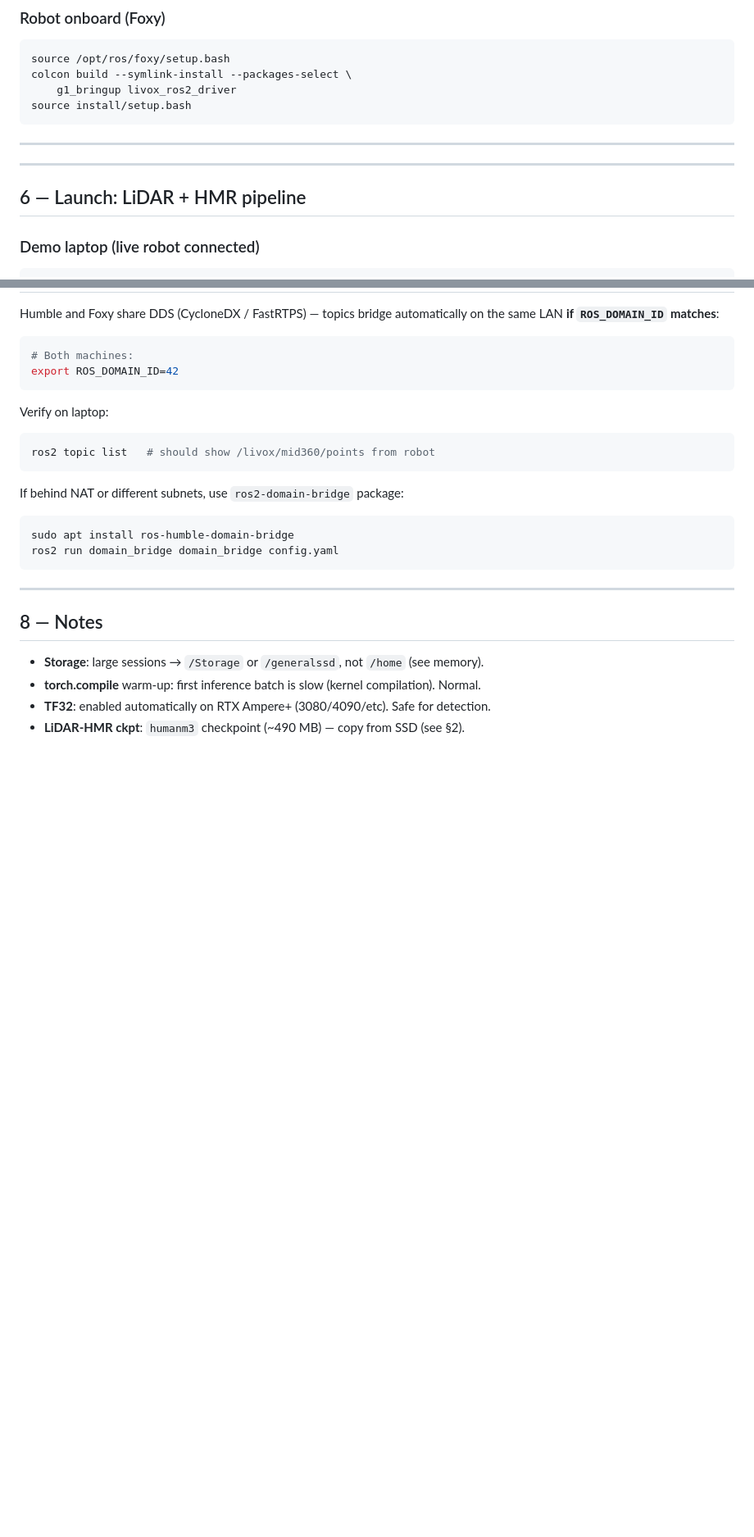
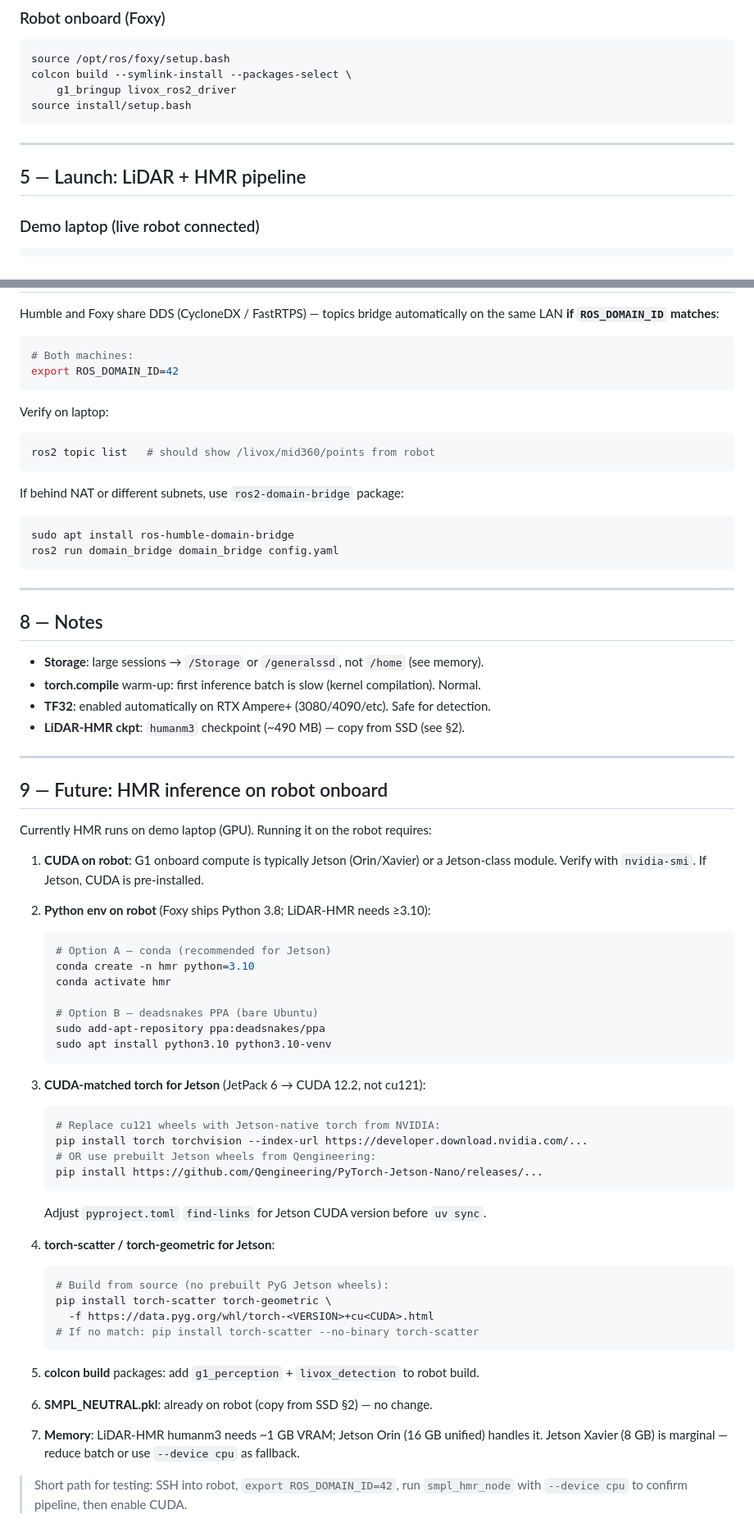
Before and after one commit to thdhyan/g1_perception_ws, a Markdown page: SETUP.md, 2 parts joined by grey strips. Shown at 82% size. Drawn GitHub-style; blank space fills up the shorter version.

Commit message:
docs: SETUP.md §4 VoxelNeXt patches + §9 HMR-on-robot future guide
§4: VoxelNeXt clone + apply patches from patches/voxelnext/ (also on SSD).
    Fixes: top-k sparse crash + wrong class IDs on sparse LiDAR.
§5: renumber launch section (was §6).
§9: Future HMR on robot — Jetson CUDA env, Python 3.10 workarounds,
    Jetson torch wheels, PyG from source, memory constraints (Orin vs Xavier).

Co-Authored-By: Claude Sonnet 4.6 <noreply@anthropic.com>

````diff
--- a/SETUP.md
+++ b/SETUP.md
@@ -219,9 +246,7 @@ source install/setup.bash
 
 ---
 
----
-
-## 6 — Launch: LiDAR + HMR pipeline
+## 5 — Launch: LiDAR + HMR pipeline
 
 ### Demo laptop (live robot connected)
 
@@ -282,3 +307,50 @@ ros2 run domain_bridge domain_bridge config.yaml
 - **torch.compile** warm-up: first inference batch is slow (kernel compilation). Normal.
 - **TF32**: enabled automatically on RTX Ampere+ (3080/4090/etc). Safe for detection.
 - **LiDAR-HMR ckpt**: `humanm3` checkpoint (~490 MB) — copy from SSD (see §2).
+
+---
+
+## 9 — Future: HMR inference on robot onboard
+
+Currently HMR runs on demo laptop (GPU). Running it on the robot requires:
+
+1. **CUDA on robot**: G1 onboard compute is typically Jetson (Orin/Xavier) or
+   a Jetson-class module. Verify with `nvidia-smi`. If Jetson, CUDA is pre-installed.
+
+2. **Python env on robot** (Foxy ships Python 3.8; LiDAR-HMR needs ≥3.10):
+   ```bash
+   # Option A — conda (recommended for Jetson)
+   conda create -n hmr python=3.10
+   conda activate hmr
+
+   # Option B — deadsnakes PPA (bare Ubuntu)
+   sudo add-apt-repository ppa:deadsnakes/ppa
+   sudo apt install python3.10 python3.10-venv
+   ```
+
+3. **CUDA-matched torch for Jetson** (JetPack 6 → CUDA 12.2, not cu121):
+   ```bash
+   # Replace cu121 wheels with Jetson-native torch from NVIDIA:
+   pip install torch torchvision --index-url https://developer.download.nvidia.com/...
+   # OR use prebuilt Jetson wheels from Qengineering:
+   pip install https://github.com/Qengineering/PyTorch-Jetson-Nano/releases/...
+   ```
+   Adjust `pyproject.toml` `find-links` for Jetson CUDA version before `uv sync`.
+
+4. **torch-scatter / torch-geometric for Jetson**:
+   ```bash
+   # Build from source (no prebuilt PyG Jetson wheels):
+   pip install torch-scatter torch-geometric \
+     -f https://data.pyg.org/whl/torch-<VERSION>+cu<CUDA>.html
+   # If no match: pip install torch-scatter --no-binary torch-scatter
+   ```
+
+5. **colcon build** packages: add `g1_perception` + `livox_detection` to robot build.
+
+6. **SMPL_NEUTRAL.pkl**: already on robot (copy from SSD §2) — no change.
+
+7. **Memory**: LiDAR-HMR humanm3 needs ~1 GB VRAM; Jetson Orin (16 GB unified) handles it.
+   Jetson Xavier (8 GB) is marginal — reduce batch or use `--device cpu` as fallback.
+
+> Short path for testing: SSH into robot, `export ROS_DOMAIN_ID=42`,
+> run `smpl_hmr_node` with `--device cpu` to confirm pipeline, then enable CUDA.
````
Also changed, not shown: other parts of SETUP.md (+28 -1 lines).
